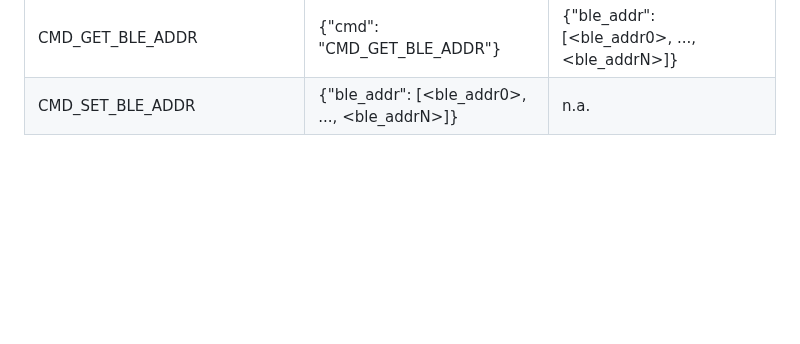
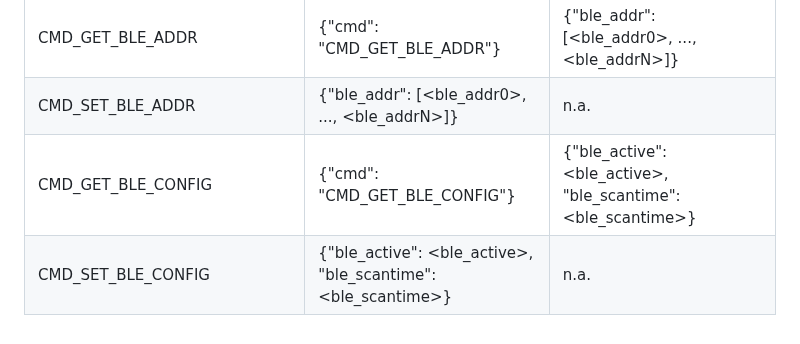
Before and after one commit to matthias-bs/BresserWeatherSensorLW, a Markdown page: README.md, the part around the change. Drawn GitHub-style; blank space fills up the shorter version.

```diff
--- a/README.md
+++ b/README.md
@@ -172,3 +172,5 @@ Meanwhile, refer to [BresserWeatherSensorTTN - README.md](https://github.com/mat
 | CMD_SET_SENSORS_EXC           | {"sensors_exc": [<sensors_exc0>, ..., <sensors_excN>]}                    | n.a.                         |
 | CMD_GET_BLE_ADDR              | {"cmd": "CMD_GET_BLE_ADDR"}                                               | {"ble_addr": [<ble_addr0>, ..., <ble_addrN>]} |
 | CMD_SET_BLE_ADDR              | {"ble_addr": [<ble_addr0>, ..., <ble_addrN>]}                             | n.a.                         |
+| CMD_GET_BLE_CONFIG            | {"cmd": "CMD_GET_BLE_CONFIG"}                                             | {"ble_active": <ble_active>, "ble_scantime": <ble_scantime>} |
+| CMD_SET_BLE_CONFIG            | {"ble_active": <ble_active>, "ble_scantime": <ble_scantime>}              | n.a.                         |
```
